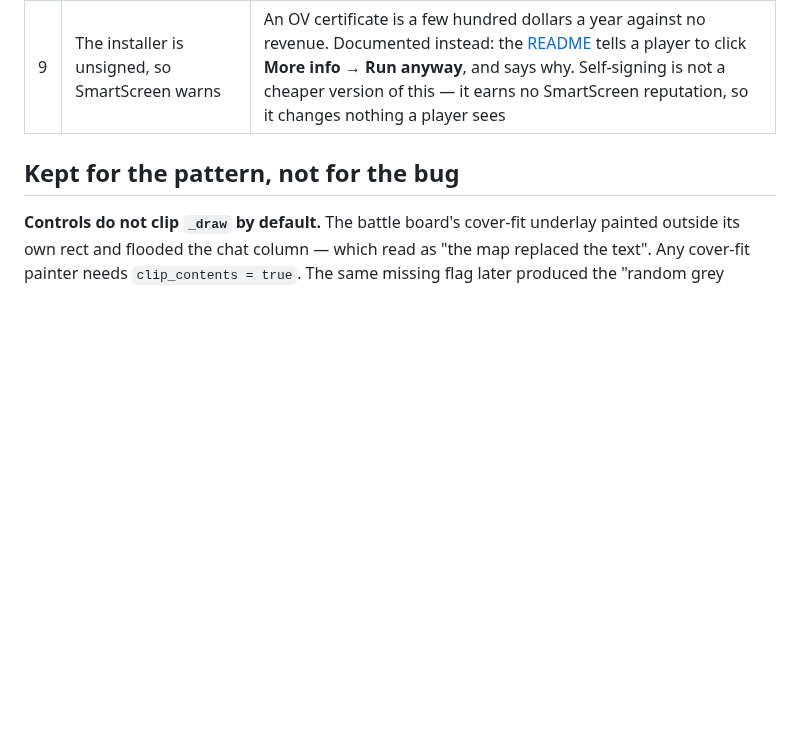
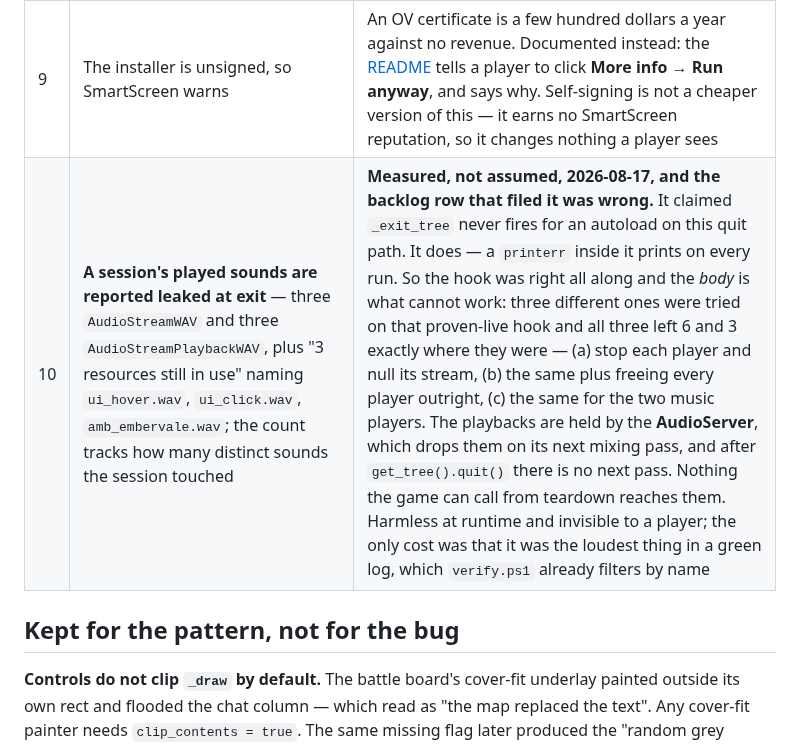
Before and after one commit to nc262/mythforge, a Markdown page: godot/docs/KnownIssues.md, the part around the change. Rendered like a GitHub page; blank space fills up the shorter version.

```diff
--- a/godot/docs/KnownIssues.md
+++ b/godot/docs/KnownIssues.md
@@ -16,6 +16,7 @@ not slowly fill with things nobody intends to do.
 | 7 | Flanking is not implemented | An optional 5e rule that makes positioning strictly worse for a solo player with engine-moved companions, and that every table argues about. Not an oversight |
 | 8 | The chart plate still paints faint decorative text on some worlds | Same ceiling as #5, and measured: "no text labels" produced text on **three of six** worlds, twice misspelled (`FIMBULACH`, `BRASHEVEN`). Negative instructions inside a positive prompt do not work. Positive framing ("pristine untouched wilderness, ages before anyone settled it") plus a 13 % margin crop killed the painted **city**, the frames and the corner cartouches — the parts that actually contradicted the pins. What is left is small, low-contrast and reads as cartographic character. Prompting further does not converge |
 | 9 | The installer is unsigned, so SmartScreen warns | An OV certificate is a few hundred dollars a year against no revenue. Documented instead: the [README](../../README.md#install--play) tells a player to click **More info → Run anyway**, and says why. Self-signing is not a cheaper version of this — it earns no SmartScreen reputation, so it changes nothing a player sees |
+| 10 | **A session's played sounds are reported leaked at exit** — three `AudioStreamWAV` and three `AudioStreamPlaybackWAV`, plus "3 resources still in use" naming `ui_hover.wav`, `ui_click.wav`, `amb_embervale.wav`; the count tracks how many distinct sounds the session touched | **Measured, not assumed, 2026-08-17, and the backlog row that filed it was wrong.** It claimed `_exit_tree` never fires for an autoload on this quit path. It does — a `printerr` inside it prints on every run. So the hook was right all along and the *body* is what cannot work: three different ones were tried on that proven-live hook and all three left 6 and 3 exactly where they were — (a) stop each player and null its stream, (b) the same plus freeing every player outright, (c) the same for the two music players. The playbacks are held by the **AudioServer**, which drops them on its next mixing pass, and after `get_tree().quit()` there is no next pass. Nothing the game can call from teardown reaches them. Harmless at runtime and invisible to a player; the only cost was that it was the loudest thing in a green log, which `verify.ps1` already filters by name |
 
 ## Kept for the pattern, not for the bug
 
```
Also changed, not shown: godot/docs/Backlog.md (+23 -10 lines).
